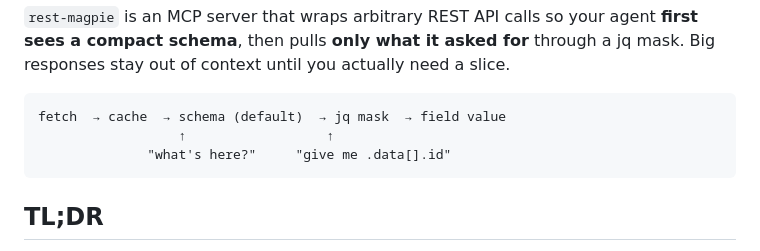
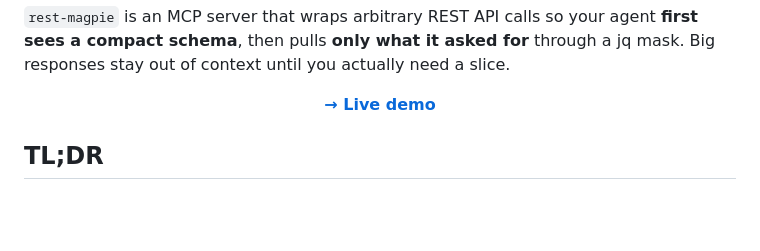
Before and after one commit to ed-smartass/rest-magpie, a Markdown page: README.md, the part around the change. Drawn GitHub-style; blank space fills up the shorter version.

````diff
--- a/README.md
+++ b/README.md
@@ -21,11 +21,9 @@
 
 `rest-magpie` is an MCP server that wraps arbitrary REST API calls so your agent **first sees a compact schema**, then pulls **only what it asked for** through a jq mask. Big responses stay out of context until you actually need a slice.
 
-```
-fetch  → cache  → schema (default)  → jq mask  → field value
-                  ↑                  ↑
-              "what's here?"     "give me .data[].id"
-```
+<p align="center">
+  <a href="https://ed-smartass.github.io/rest-magpie/"><strong>→ Live demo</strong></a>
+</p>
 
 ## TL;DR
 
````
Also changed, not shown: docs/promo/claude-design-brief.md (added, +126 -0 lines).
